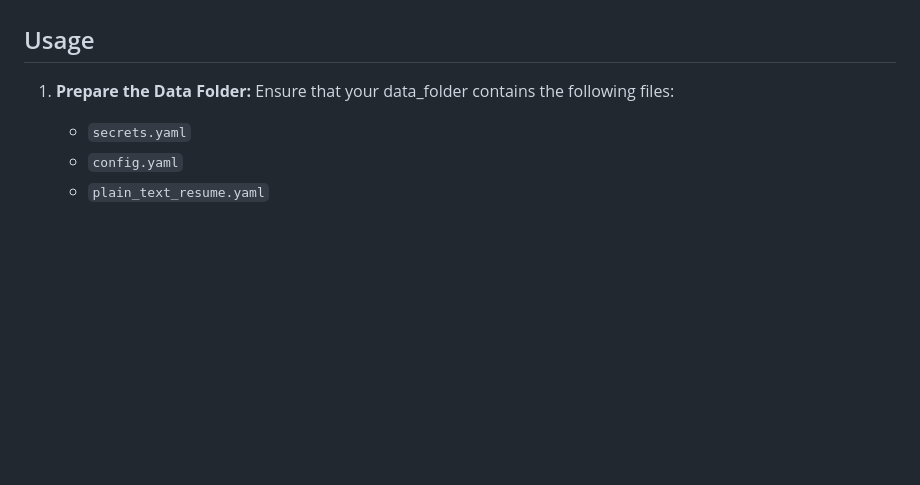
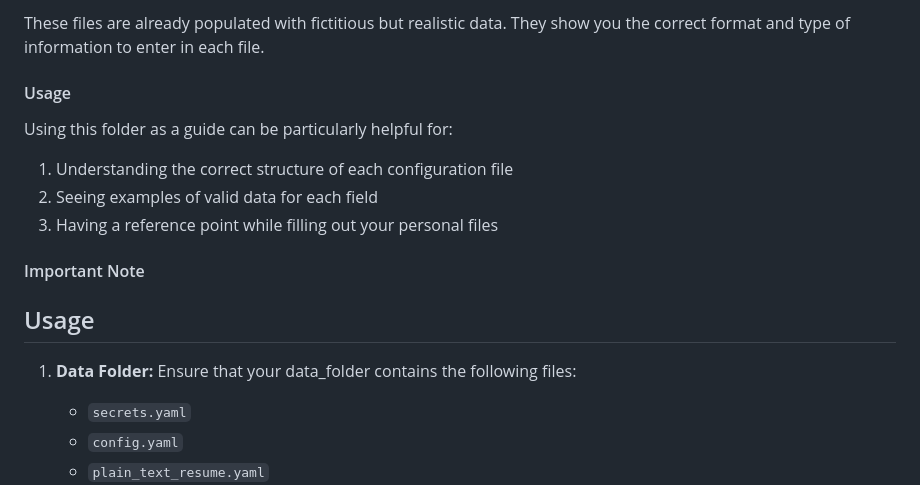
Before and after one commit to feder-cr/Auto_Jobs_Applier_AIHawk, a Markdown page: README.md, the part around one of its changes. GitHub-like rendering; blank space fills up the shorter version.

```diff
--- a/README.md
+++ b/README.md
@@ -121,7 +236,18 @@ Contains your resume information in a structured format. Fill it out with your p
+These files are already populated with fictitious but realistic data. They show you the correct format and type of information to enter in each file.
+
+#### Usage
+
+Using this folder as a guide can be particularly helpful for:
+
+1. Understanding the correct structure of each configuration file
+2. Seeing examples of valid data for each field
+3. Having a reference point while filling out your personal files
+
+#### Important Note
 
 ## Usage
 
-1. **Prepare the Data Folder:**
+1. **Data Folder:**
    Ensure that your data_folder contains the following files:
    - `secrets.yaml`
    - `config.yaml`
```
Also changed, not shown: other parts of README.md (+133 -18 lines).
